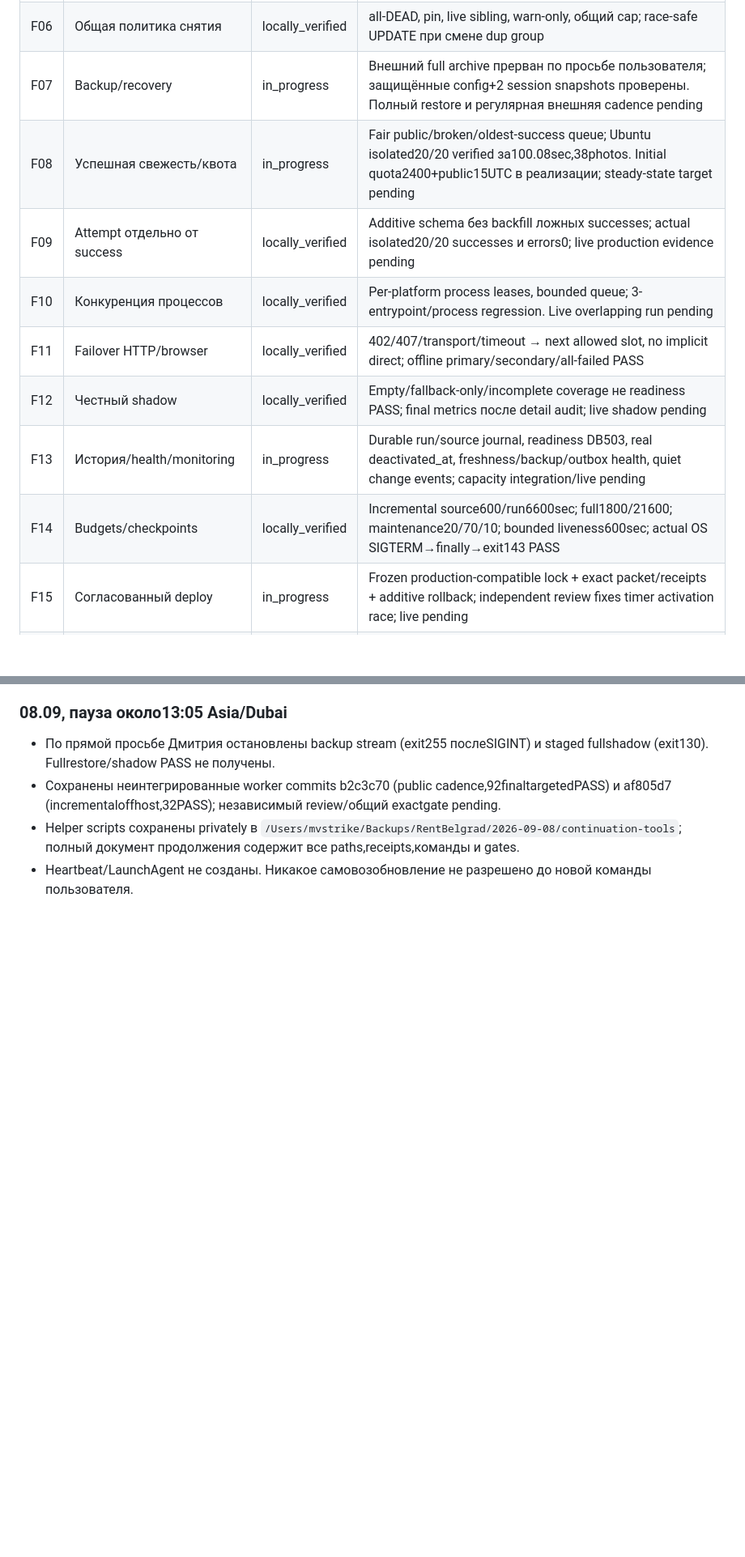
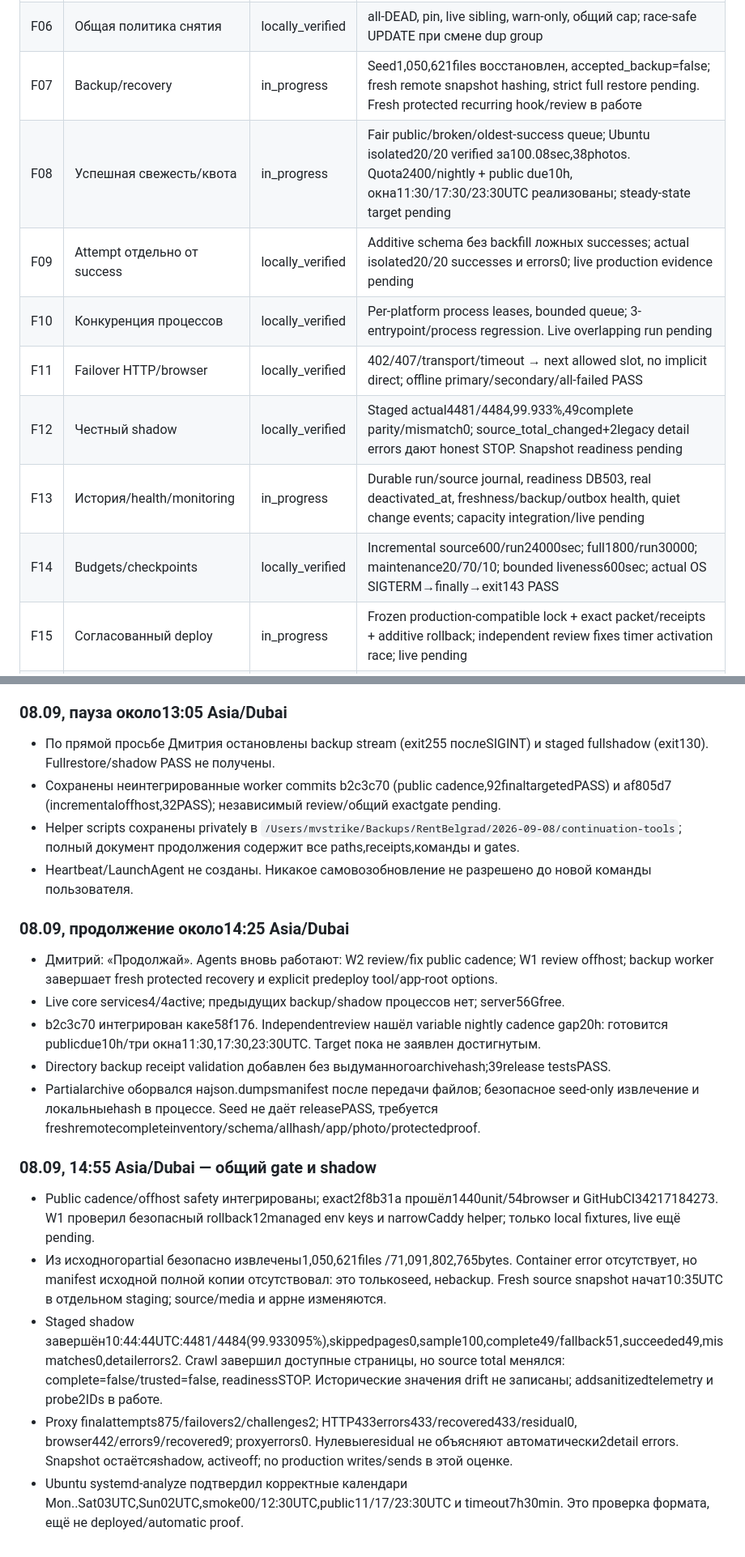
Before and after one commit to MWildFire/BelgradAppartment, a Markdown page: docs/reviews/2026-09-08-implementation-status.md, 2 parts joined by grey strips. Shown at 81% size. GitHub-like rendering; blank space fills up the shorter version.

Commit message:
docs: record resumed gates and honest shadow outcome

```diff
--- a/docs/reviews/2026-09-08-implementation-status.md
+++ b/docs/reviews/2026-09-08-implementation-status.md
@@ -16,14 +16,14 @@
 | F04 | Public representative | locally_verified | Выбор внутри public; production copy: 31 cards/29 apartments →168/168, lost apartments0, новых прав публикации0 |
 | F05 | Apartment availability | locally_verified | Active/UNKNOWN/DEAD едины для каталога/карты/карточки; из168 квартир active48, UNKNOWN120; неизвестные не помечены доступными |
 | F06 | Общая политика снятия | locally_verified | all-DEAD, pin, live sibling, warn-only, общий cap; race-safe UPDATE при смене dup group |
-| F07 | Backup/recovery | in_progress | Внешний full archive прерван по просьбе пользователя; защищённые config+2 session snapshots проверены. Полный restore и регулярная внешняя cadence pending |
-| F08 | Успешная свежесть/квота | in_progress | Fair public/broken/oldest-success queue; Ubuntu isolated20/20 verified за100.08sec,38photos. Initial quota2400+public15UTC в реализации; steady-state target pending |
+| F07 | Backup/recovery | in_progress | Seed1,050,621files восстановлен, accepted_backup=false; fresh remote snapshot hashing, strict full restore pending. Fresh protected recurring hook/review в работе |
+| F08 | Успешная свежесть/квота | in_progress | Fair public/broken/oldest-success queue; Ubuntu isolated20/20 verified за100.08sec,38photos. Quota2400/nightly + public due10h, окна11:30/17:30/23:30UTC реализованы; steady-state target pending |
 | F09 | Attempt отдельно от success | locally_verified | Additive schema без backfill ложных successes; actual isolated20/20 successes и errors0; live production evidence pending |
 | F10 | Конкуренция процессов | locally_verified | Per-platform process leases, bounded queue; 3-entrypoint/process regression. Live overlapping run pending |
 | F11 | Failover HTTP/browser | locally_verified | 402/407/transport/timeout → next allowed slot, no implicit direct; offline primary/secondary/all-failed PASS |
-| F12 | Честный shadow | locally_verified | Empty/fallback-only/incomplete coverage не readiness PASS; final metrics после detail audit; live shadow pending |
+| F12 | Честный shadow | locally_verified | Staged actual4481/4484,99.933%,49complete parity/mismatch0; source_total_changed+2legacy detail errors дают honest STOP. Snapshot readiness pending |
 | F13 | История/health/monitoring | in_progress | Durable run/source journal, readiness DB503, real deactivated_at, freshness/backup/outbox health, quiet change events; capacity integration/live pending |
-| F14 | Budgets/checkpoints | locally_verified | Incremental source600/run6600sec; full1800/21600; maintenance20/70/10; bounded liveness600sec; actual OS SIGTERM→finally→exit143 PASS |
+| F14 | Budgets/checkpoints | locally_verified | Incremental source600/run24000sec; full1800/run30000; maintenance20/70/10; bounded liveness600sec; actual OS SIGTERM→finally→exit143 PASS |
 | F15 | Согласованный deploy | in_progress | Frozen production-compatible lock + exact packet/receipts + additive rollback; independent review fixes timer activation race; live pending |
 | F16 | Непубличные media | locally_verified | Authorized GET/HEAD photo route + traversal/private tests PASS; live Caddy /photos bypass ещё нужно переключить после app release |
 | F17 | Доставка каждому получателю | locally_verified | Claim + pending/sending/sent/failed/unknown; immutable payload, partial retry only failed, historical records no replay; full album receipts |
@@ -67,3 +67,21 @@
 - Сохранены неинтегрированные worker commits b2c3c70 (public cadence,92finaltargetedPASS) и af805d7 (incrementaloffhost,32PASS); независимый review/общий exactgate pending.
 - Helper scripts сохранены privately в `/Users/mvstrike/Backups/RentBelgrad/2026-09-08/continuation-tools`; полный документ продолжения содержит все paths,receipts,команды и gates.
 - Heartbeat/LaunchAgent не созданы. Никакое самовозобновление не разрешено до новой команды пользователя.
+
+
+### 08.09, продолжение около14:25 Asia/Dubai
+
+- Дмитрий: «Продолжай». Agents вновь работают: W2 review/fix public cadence; W1 review offhost; backup worker завершает fresh protected recovery и explicit predeploy tool/app-root options.
+- Live core services4/4active; предыдущих backup/shadow процессов нет; server56Gfree.
+- b2c3c70 интегрирован какe58f176. Independentreview нашёл variable nightly cadence gap20h: готовится publicdue10h/три окна11:30,17:30,23:30UTC. Target пока не заявлен достигнутым.
+- Directory backup receipt validation добавлен без выдуманногоarchivehash;39release testsPASS.
+- Partialarchive оборвался наjson.dumpsmanifest после передачи файлов; безопасное seed-only извлечение и локальныеhash в процессе. Seed не даёт releasePASS, требуется freshremotecompleteinventory/schema/allhash/app/photo/protectedproof.
+
+
+### 08.09, 14:55 Asia/Dubai — общий gate и shadow
+
+- Public cadence/offhost safety интегрированы; exact2f8b31a прошёл1440unit/54browser и GitHubCI34217184273. W1 проверил безопасный rollback12managed env keys и narrowCaddy helper; только local fixtures, live ещё pending.
+- Из исходногоpartial безопасно извлечены1,050,621files /71,091,802,765bytes. Container error отсутствует, но manifest исходной полной копии отсутствовал: это толькоseed, неbackup. Fresh source snapshot начат10:35UTC в отдельном staging; source/media и appне изменяются.
+- Staged shadow завершён10:44:44UTC:4481/4484(99.933095%),skippedpages0,sample100,complete49/fallback51,succeeded49,mismatches0,detailerrors2. Crawl завершил доступные страницы, но source total менялся: complete=false/trusted=false, readinessSTOP. Исторические значения drift не записаны; addsanitizedtelemetry и probe2IDs в работе.
+- Proxy finalattempts875/failovers2/challenges2; HTTP433errors433/recovered433/residual0, browser442/errors9/recovered9; proxyerrors0. Нулевыеresidual не объясняют автоматически2detail errors. Snapshot остаётсяshadow, activeoff; no production writes/sends в этой оценке.
+- Ubuntu systemd-analyze подтвердил корректные календари Mon..Sat03UTC,Sun02UTC,smoke00/12:30UTC,public11/17/23:30UTC и timeout7h30min. Это проверка формата, ещё не deployed/automatic proof.
```
Also changed, not shown: other parts of docs/reviews/2026-09-08-implementation-status.md (+5 -5 lines), HANDOFF.md (+5 -4 lines), docs/reviews/2026-09-08-continuation-handoff.md (+2 -0 lines).
